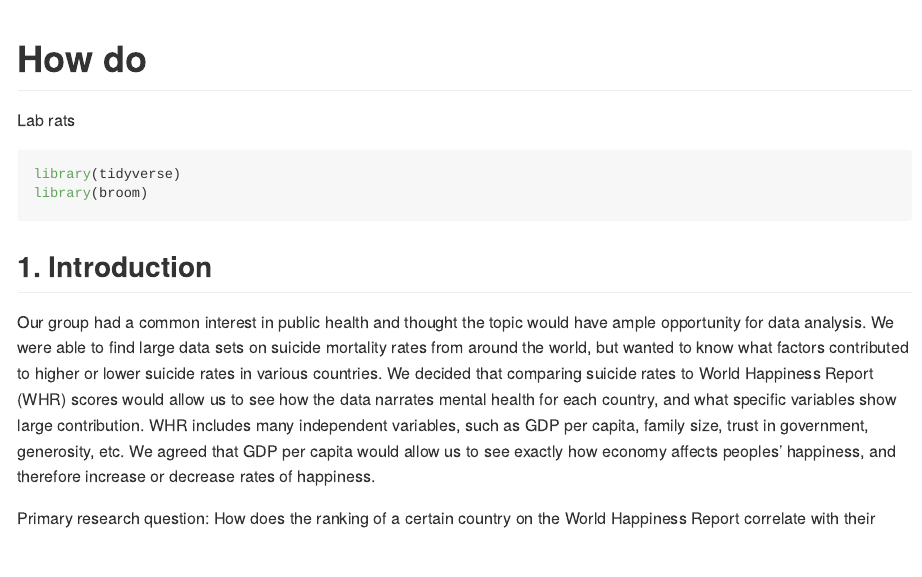
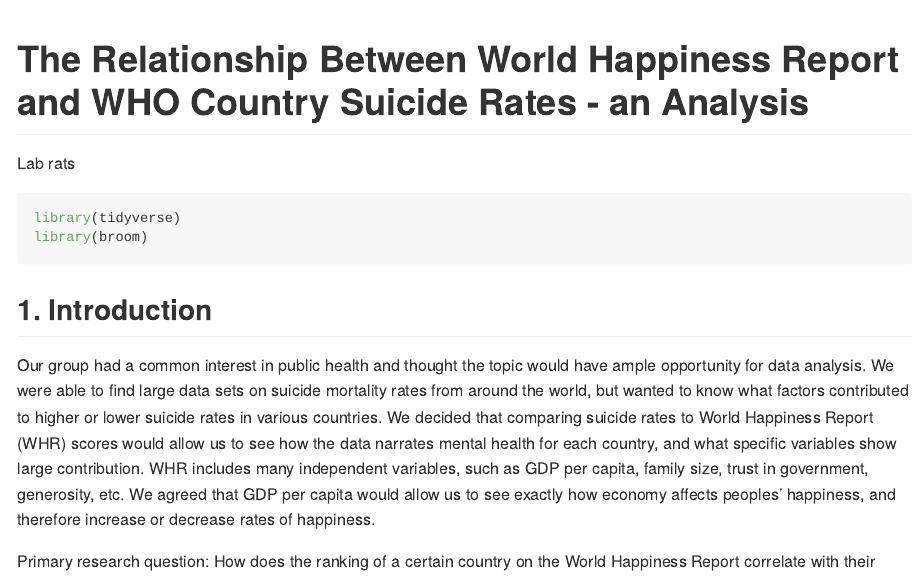
Before and after one commit to ES-1085/project-lab-rats, an R Markdown document (proposal/proposal.Rmd): the page in a window 1100 px wide, from its top. Rendered offline with R 4.5, knitr and Pandoc, with nearby package versions.

Commit message:
Update title

```diff
--- a/proposal/proposal.Rmd
+++ b/proposal/proposal.Rmd
@@ -1,5 +1,5 @@
 ---
-title: "How do"
+title: "The Relationship Between World Happiness Report and WHO Country Suicide Rates - an Analysis"
 author: "Lab rats"
 output: github_document
 ---
```
